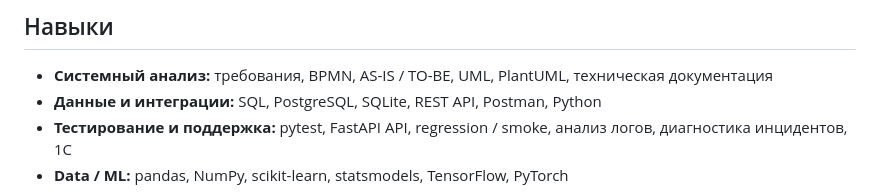
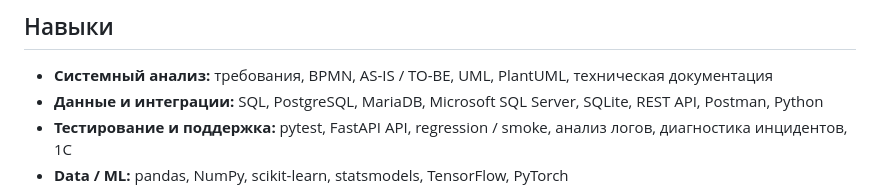
Before and after one commit to Boo4kin/Boo4kin, a Markdown page: README.md, the part around the change. Rendered like a GitHub page.

Commit message:
Expand database stack

```diff
--- a/README.md
+++ b/README.md
@@ -46,7 +46,7 @@
 ## Навыки
 
 - **Системный анализ:** требования, BPMN, AS-IS / TO-BE, UML, PlantUML, техническая документация
-- **Данные и интеграции:** SQL, PostgreSQL, SQLite, REST API, Postman, Python
+- **Данные и интеграции:** SQL, PostgreSQL, MariaDB, Microsoft SQL Server, SQLite, REST API, Postman, Python
 - **Тестирование и поддержка:** pytest, FastAPI API, regression / smoke, анализ логов, диагностика инцидентов, 1С
 - **Data / ML:** pandas, NumPy, scikit-learn, statsmodels, TensorFlow, PyTorch
 
```
